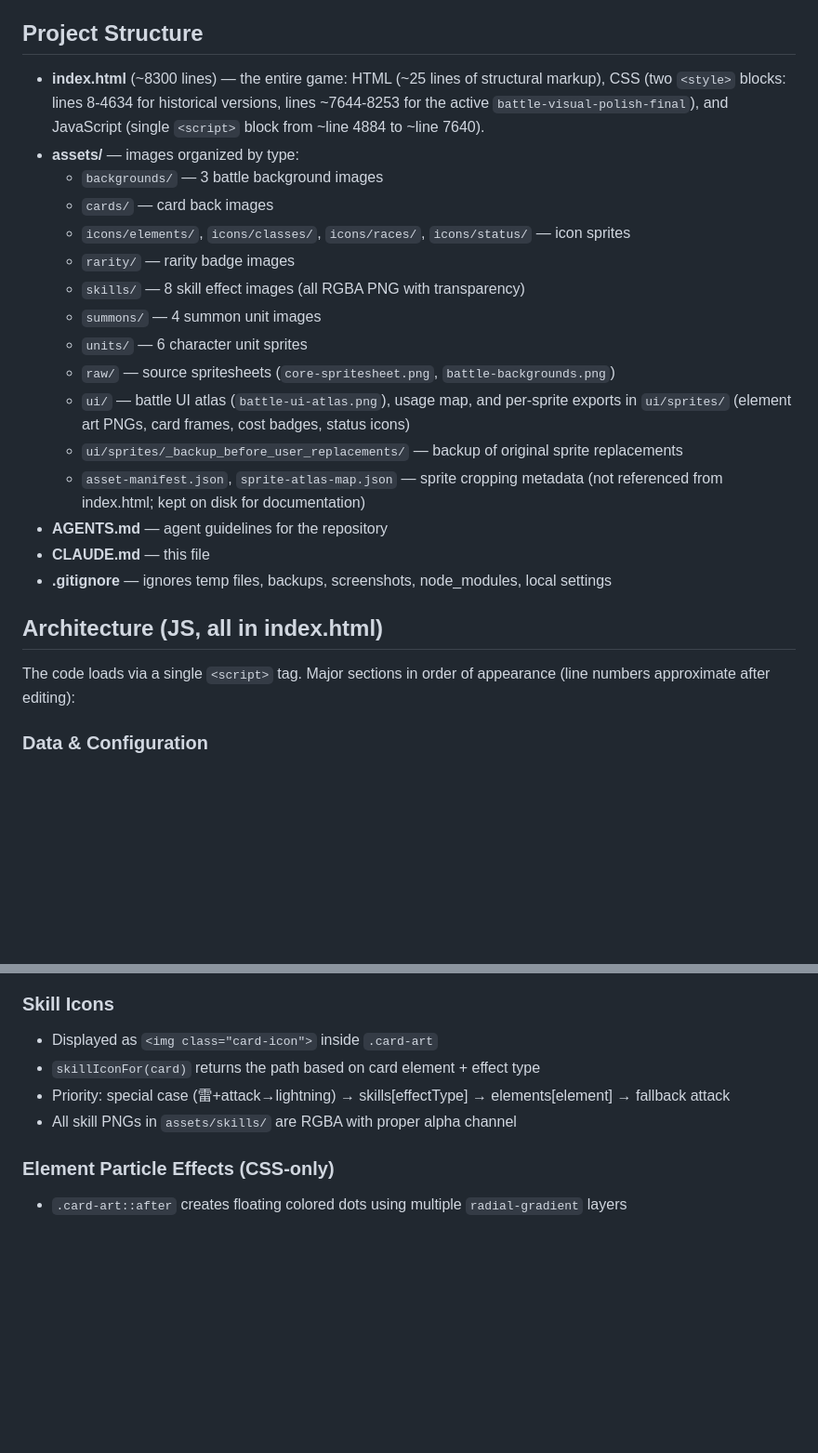
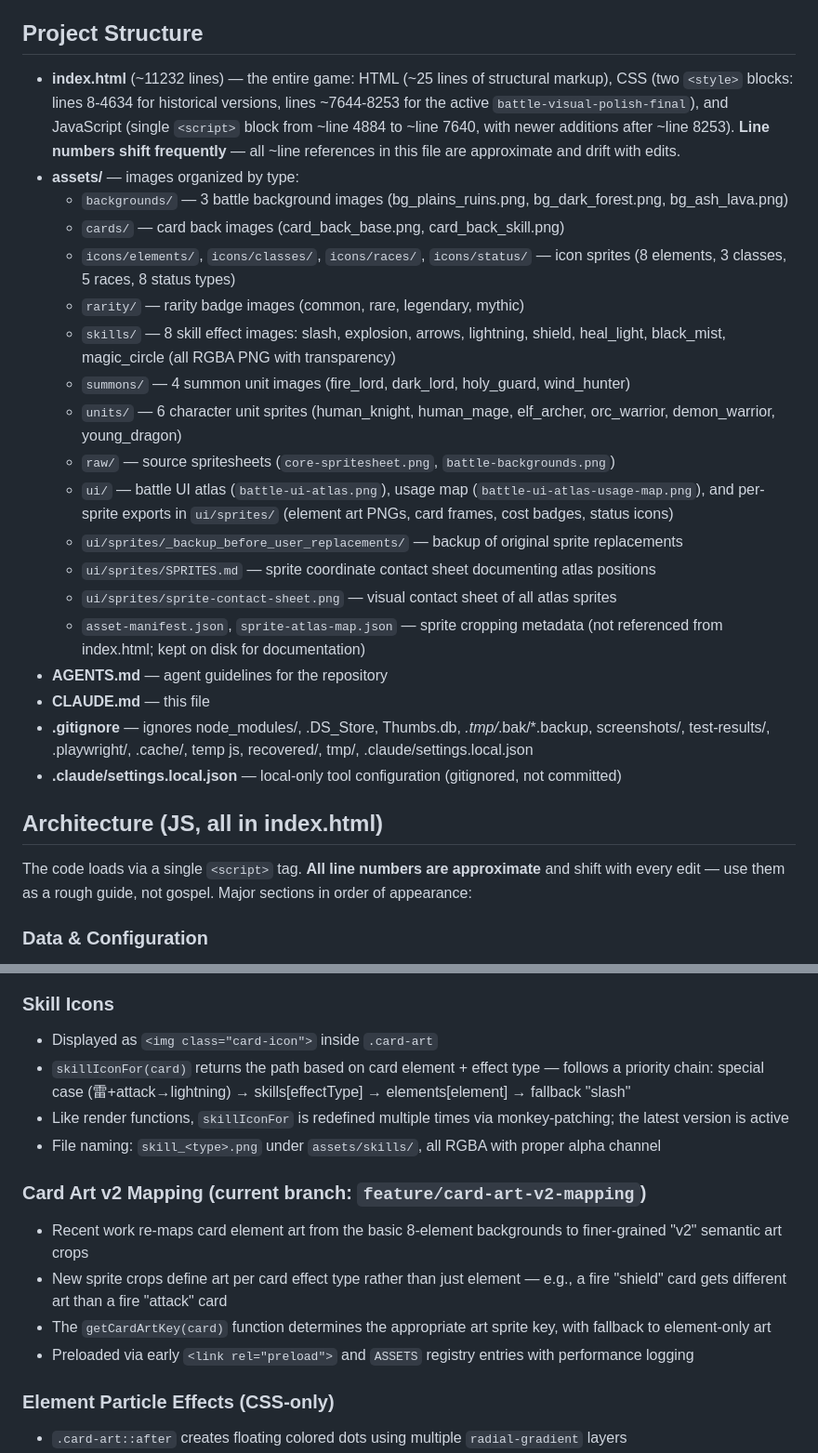
Before and after one commit to seiya058904/star-ring-card-battle, a Markdown page: CLAUDE.md, 2 parts joined by grey strips. Shown at 93% size. Drawn GitHub-style; blank space fills up the shorter version.

Commit message:
docs: update CLAUDE.md with accurate line counts, screen flow, active branches, and card art v2 details

```diff
--- a/CLAUDE.md
+++ b/CLAUDE.md
@@ -8,26 +8,29 @@ Single-file HTML5 card battle game ("星环卡牌战场" / Star Ring Card Battle
 
 ## Project Structure
 
-- **index.html** (~8300 lines) — the entire game: HTML (~25 lines of structural markup), CSS (two `<style>` blocks: lines 8-4634 for historical versions, lines ~7644-8253 for the active `battle-visual-polish-final`), and JavaScript (single `<script>` block from ~line 4884 to ~line 7640).
+- **index.html** (~11232 lines) — the entire game: HTML (~25 lines of structural markup), CSS (two `<style>` blocks: lines 8-4634 for historical versions, lines ~7644-8253 for the active `battle-visual-polish-final`), and JavaScript (single `<script>` block from ~line 4884 to ~line 7640, with newer additions after ~line 8253). **Line numbers shift frequently** — all ~line references in this file are approximate and drift with edits.
 - **assets/** — images organized by type:
-  - `backgrounds/` — 3 battle background images
-  - `cards/` — card back images
-  - `icons/elements/`, `icons/classes/`, `icons/races/`, `icons/status/` — icon sprites
-  - `rarity/` — rarity badge images
-  - `skills/` — 8 skill effect images (all RGBA PNG with transparency)
-  - `summons/` — 4 summon unit images
-  - `units/` — 6 character unit sprites
+  - `backgrounds/` — 3 battle background images (bg_plains_ruins.png, bg_dark_forest.png, bg_ash_lava.png)
+  - `cards/` — card back images (card_back_base.png, card_back_skill.png)
+  - `icons/elements/`, `icons/classes/`, `icons/races/`, `icons/status/` — icon sprites (8 elements, 3 classes, 5 races, 8 status types)
+  - `rarity/` — rarity badge images (common, rare, legendary, mythic)
+  - `skills/` — 8 skill effect images: slash, explosion, arrows, lightning, shield, heal_light, black_mist, magic_circle (all RGBA PNG with transparency)
+  - `summons/` — 4 summon unit images (fire_lord, dark_lord, holy_guard, wind_hunter)
+  - `units/` — 6 character unit sprites (human_knight, human_mage, elf_archer, orc_warrior, demon_warrior, young_dragon)
   - `raw/` — source spritesheets (`core-spritesheet.png`, `battle-backgrounds.png`)
-  - `ui/` — battle UI atlas (`battle-ui-atlas.png`), usage map, and per-sprite exports in `ui/sprites/` (element art PNGs, card frames, cost badges, status icons)
+  - `ui/` — battle UI atlas (`battle-ui-atlas.png`), usage map (`battle-ui-atlas-usage-map.png`), and per-sprite exports in `ui/sprites/` (element art PNGs, card frames, cost badges, status icons)
   - `ui/sprites/_backup_before_user_replacements/` — backup of original sprite replacements
+  - `ui/sprites/SPRITES.md` — sprite coordinate contact sheet documenting atlas positions
+  - `ui/sprites/sprite-contact-sheet.png` — visual contact sheet of all atlas sprites
   - `asset-manifest.json`, `sprite-atlas-map.json` — sprite cropping metadata (not referenced from index.html; kept on disk for documentation)
 - **AGENTS.md** — agent guidelines for the repository
 - **CLAUDE.md** — this file
-- **.gitignore** — ignores temp files, backups, screenshots, node_modules, local settings
+- **.gitignore** — ignores node_modules/, .DS_Store, Thumbs.db, *.tmp/*.bak/*.backup, screenshots/, test-results/, .playwright/, .cache/, temp js, recovered/, tmp/, .claude/settings.local.json
+- **.claude/settings.local.json** — local-only tool configuration (gitignored, not committed)
 
 ## Architecture (JS, all in index.html)
 
-The code loads via a single `<script>` tag. Major sections in order of appearance (line numbers approximate after editing):
+The code loads via a single `<script>` tag. **All line numbers are approximate** and shift with every edit — use them as a rough guide, not gospel. Major sections in order of appearance:
 
 ### Data & Configuration
 1. **UI_ATLAS** (~4885) — sprite coordinate map for `battle-ui-atlas.png`: card frames, cost badges, element art crops, status icons, speech bubble, etc.
@@ -117,9 +129,15 @@ Grid layout: `grid-template-rows: 38px 24px 118px 70px 30px`
 
 ### Skill Icons
 - Displayed as `<img class="card-icon">` inside `.card-art`
-- `skillIconFor(card)` returns the path based on card element + effect type
-- Priority: special case (雷+attack→lightning) → skills[effectType] → elements[element] → fallback attack
-- All skill PNGs in `assets/skills/` are RGBA with proper alpha channel
+- `skillIconFor(card)` returns the path based on card element + effect type — follows a priority chain: special case (雷+attack→lightning) → skills[effectType] → elements[element] → fallback "slash"
+- Like render functions, `skillIconFor` is redefined multiple times via monkey-patching; the latest version is active
+- File naming: `skill_<type>.png` under `assets/skills/`, all RGBA with proper alpha channel
+
+### Card Art v2 Mapping (current branch: `feature/card-art-v2-mapping`)
+- Recent work re-maps card element art from the basic 8-element backgrounds to finer-grained "v2" semantic art crops
+- New sprite crops define art per card effect type rather than just element — e.g., a fire "shield" card gets different art than a fire "attack" card
+- The `getCardArtKey(card)` function determines the appropriate art sprite key, with fallback to element-only art
+- Preloaded via early `<link rel="preload">` and `ASSETS` registry entries with performance logging
 
 ### Element Particle Effects (CSS-only)
 - `.card-art::after` creates floating colored dots using multiple `radial-gradient` layers
```
Also changed, not shown: other parts of CLAUDE.md (+14 -3 lines).
